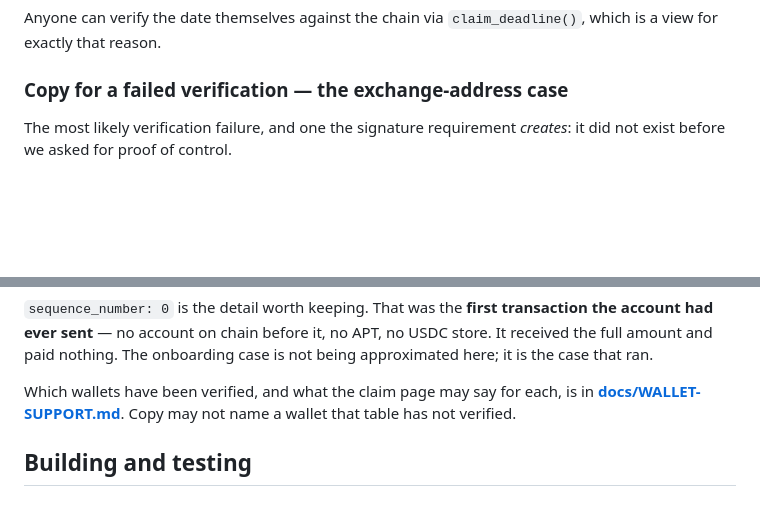
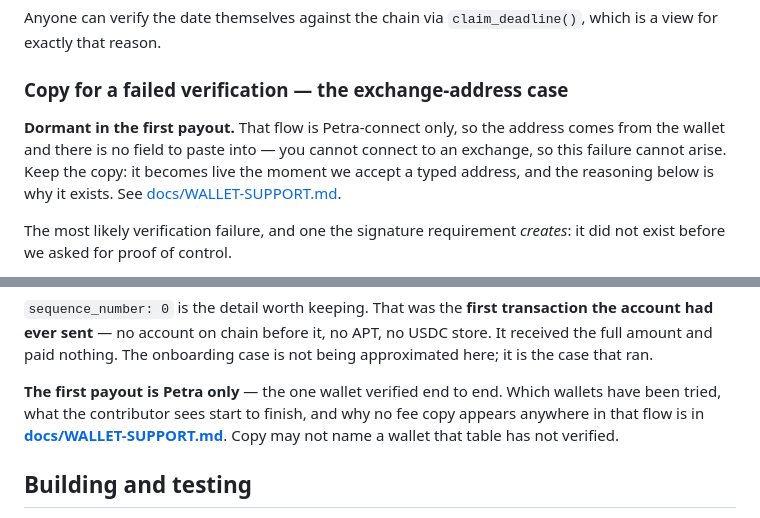
Before and after one commit to Grainlify/Aptos-Contracts, a Markdown page: README.md, 2 parts joined by grey strips. Rendered like a GitHub page; blank space fills up the shorter version.

```diff
--- a/README.md
+++ b/README.md
@@ -163,6 +163,12 @@ Anyone can verify the date themselves against the chain via `claim_deadline()`,
 which is a view for exactly that reason.
 
 ### Copy for a failed verification — the exchange-address case
+
+**Dormant in the first payout.** That flow is Petra-connect only, so the address
+comes from the wallet and there is no field to paste into — you cannot connect to
+an exchange, so this failure cannot arise. Keep the copy: it becomes live the
+moment we accept a typed address, and the reasoning below is why it exists.
+See [docs/WALLET-SUPPORT.md](docs/WALLET-SUPPORT.md).
 
 The most likely verification failure, and one the signature requirement *creates*:
 it did not exist before we asked for proof of control.
@@ -364,7 +370,9 @@ transaction the account had ever sent** — no account on chain before it, no AP
 no USDC store. It received the full amount and paid nothing. The onboarding case
 is not being approximated here; it is the case that ran.
 
-Which wallets have been verified, and what the claim page may say for each, is in
+**The first payout is Petra only** — the one wallet verified end to end. Which
+wallets have been tried, what the contributor sees start to finish, and why no
+fee copy appears anywhere in that flow is in
 **[docs/WALLET-SUPPORT.md](docs/WALLET-SUPPORT.md)**. Copy may not name a wallet
 that table has not verified.
 
```
Also changed, not shown: docs/WALLET-SUPPORT.md (+174 -143 lines).
